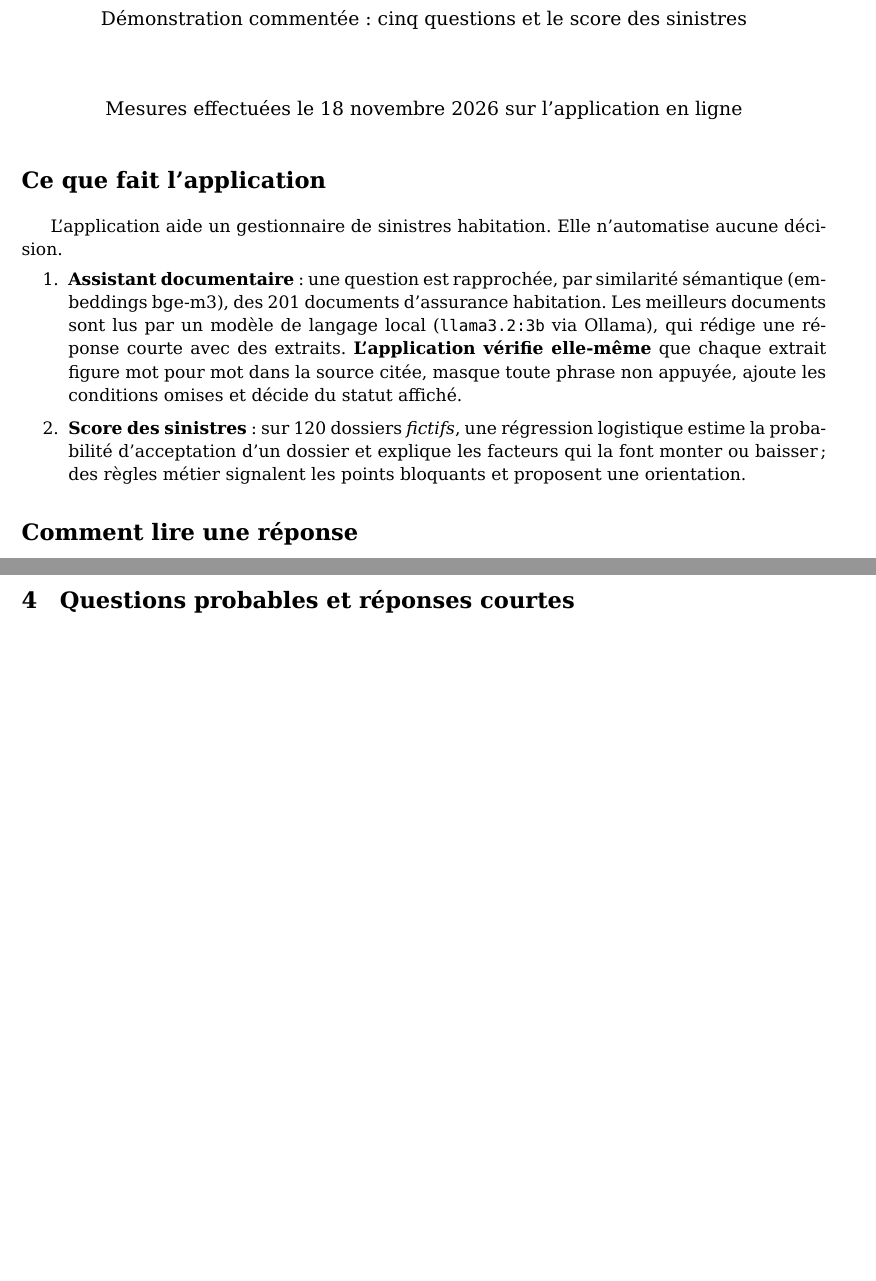
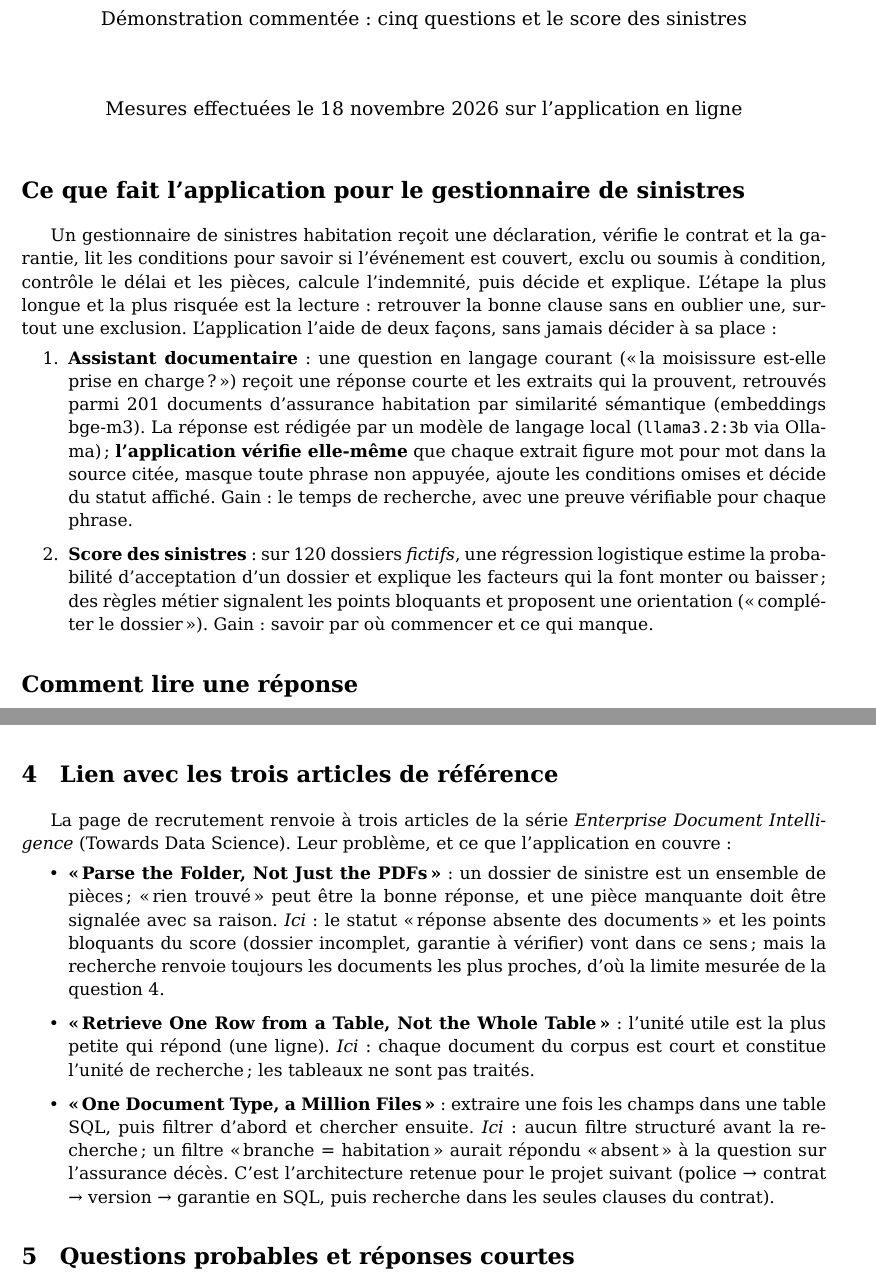
Before and after one commit to metan40/insurance-claims-app, a LaTeX document (docs/demonstration/demonstration_commentee.tex): two parts of pages 1 and 7 of 7, joined at a grey line, cut so that both start at the same text, the shorter picture padded with empty space. Compiled offline with XeLaTeX.

Commit message:
Démonstration : rôle pour le gestionnaire et lien avec les trois articles de référence [skip ci]
Co-Authored-By: Claude Opus 5.5 <noreply@anthropic.com>
Claude-Session: https://claude.ai/code/session_01TPeDHvvU9HcXdysuCsLYtn

```diff
--- a/docs/demonstration/demonstration_commentee.tex
+++ b/docs/demonstration/demonstration_commentee.tex
@@ -29,18 +29,24 @@
 \sloppy
 \maketitle
 
-\section*{Ce que fait l'application}
-L'application aide un gestionnaire de sinistres habitation. Elle n'automatise aucune décision.
+\section*{Ce que fait l'application pour le gestionnaire de sinistres}
+Un gestionnaire de sinistres habitation reçoit une déclaration, vérifie le contrat et la garantie,
+lit les conditions pour savoir si l'événement est couvert, exclu ou soumis à condition, contrôle le
+délai et les pièces, calcule l'indemnité, puis décide et explique. L'étape la plus longue et la
+plus risquée est la lecture : retrouver la bonne clause sans en oublier une, surtout une exclusion.
+L'application l'aide de deux façons, sans jamais décider à sa place :
 \begin{enumerate}
-\item \textbf{Assistant documentaire} : une question est rapprochée, par similarité sémantique
-(embeddings bge-m3), des 201 documents d'assurance habitation. Les meilleurs documents sont lus
-par un modèle de langage local (\texttt{llama3.2:3b} via Ollama), qui rédige une réponse courte
-avec des extraits. \textbf{L'application vérifie elle-même} que chaque extrait figure mot pour mot
-dans la source citée, masque toute phrase non appuyée, ajoute les conditions omises et décide du
-statut affiché.
+\item \textbf{Assistant documentaire} : une question en langage courant (« la moisissure est-elle
+prise en charge ? ») reçoit une réponse courte et les extraits qui la prouvent, retrouvés parmi 201
+documents d'assurance habitation par similarité sémantique (embeddings bge-m3). La réponse est
+rédigée par un modèle de langage local (\texttt{llama3.2:3b} via Ollama) ; \textbf{l'application
+vérifie elle-même} que chaque extrait figure mot pour mot dans la source citée, masque toute
+phrase non appuyée, ajoute les conditions omises et décide du statut affiché. Gain : le temps de
+recherche, avec une preuve vérifiable pour chaque phrase.
 \item \textbf{Score des sinistres} : sur 120 dossiers \emph{fictifs}, une régression logistique
 estime la probabilité d'acceptation d'un dossier et explique les facteurs qui la font monter ou
-baisser ; des règles métier signalent les points bloquants et proposent une orientation.
+baisser ; des règles métier signalent les points bloquants et proposent une orientation
+(« compléter le dossier »). Gain : savoir par où commencer et ce qui manque.
 \end{enumerate}
 
 \section*{Comment lire une réponse}
@@ -339,6 +345,25 @@ comprise entre 48 et 83 \%. Sur des données fictives, cela prouve que la chaîn
 s'explique ; pas que le modèle serait bon sur un vrai portefeuille. C'est pourquoi il n'y a aucune
 décision automatique : le score classe et explique, le gestionnaire décide. »
 
+\section{Lien avec les trois articles de référence}
+La page de recrutement renvoie à trois articles de la série \emph{Enterprise Document Intelligence}
+(Towards Data Science). Leur problème, et ce que l'application en couvre :
+\begin{itemize}
+\item \textbf{« Parse the Folder, Not Just the PDFs »} : un dossier de sinistre est un ensemble de
+pièces ; « rien trouvé » peut être la bonne réponse, et une pièce manquante doit être signalée avec
+sa raison. \emph{Ici} : le statut « réponse absente des documents » et les points bloquants du score
+(dossier incomplet, garantie à vérifier) vont dans ce sens ; mais la recherche renvoie toujours les
+documents les plus proches, d'où la limite mesurée de la question 4.
+\item \textbf{« Retrieve One Row from a Table, Not the Whole Table »} : l'unité utile est la plus
+petite qui répond (une ligne). \emph{Ici} : chaque document du corpus est court et constitue
+l'unité de recherche ; les tableaux ne sont pas traités.
+\item \textbf{« One Document Type, a Million Files »} : extraire une fois les champs dans une table
+SQL, puis filtrer d'abord et chercher ensuite. \emph{Ici} : aucun filtre structuré avant la
+recherche ; un filtre « branche = habitation » aurait répondu « absent » à la question sur
+l'assurance décès. C'est l'architecture retenue pour le projet suivant (police → contrat →
+version → garantie en SQL, puis recherche dans les seules clauses du contrat).
+\end{itemize}
+
 \section{Questions probables et réponses courtes}
 \begin{description}
 \item[Pourquoi un modèle local ?] Les données de sinistres ne quittent pas l'infrastructure ;
```
Also changed, not shown: docs/demonstration/demonstration_commentee.pdf.
